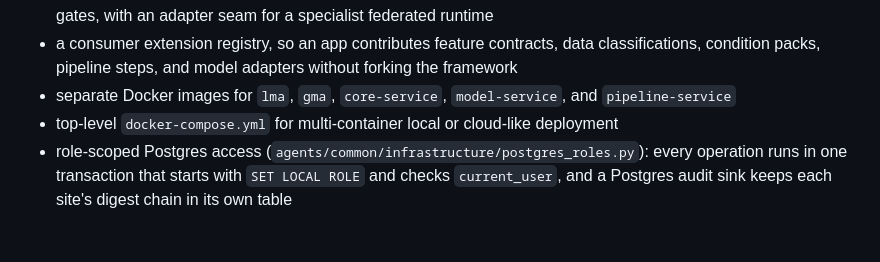
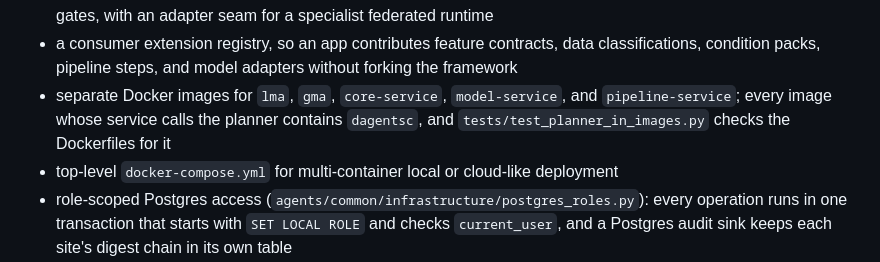
Before and after one commit to pradyunuydarp/Dagents, a Markdown page: AGENTS.md, the part around the change. Drawn GitHub-style; blank space fills up the shorter version.

```diff
--- a/AGENTS.md
+++ b/AGENTS.md
@@ -241,7 +241,9 @@ Implemented framework capabilities currently include:
   readiness, and release gates, with an adapter seam for a specialist federated runtime
 - a consumer extension registry, so an app contributes feature contracts, data classifications,
   condition packs, pipeline steps, and model adapters without forking the framework
-- separate Docker images for `lma`, `gma`, `core-service`, `model-service`, and `pipeline-service`
+- separate Docker images for `lma`, `gma`, `core-service`, `model-service`, and `pipeline-service`;
+  every image whose service calls the planner contains `dagentsc`, and
+  `tests/test_planner_in_images.py` checks the Dockerfiles for it
 - top-level `docker-compose.yml` for multi-container local or cloud-like deployment
 - role-scoped Postgres access (`agents/common/infrastructure/postgres_roles.py`): every operation
   runs in one transaction that starts with `SET LOCAL ROLE` and checks `current_user`, and a
```
Also changed, not shown: CLAUDE.md (+11 -1 lines).
